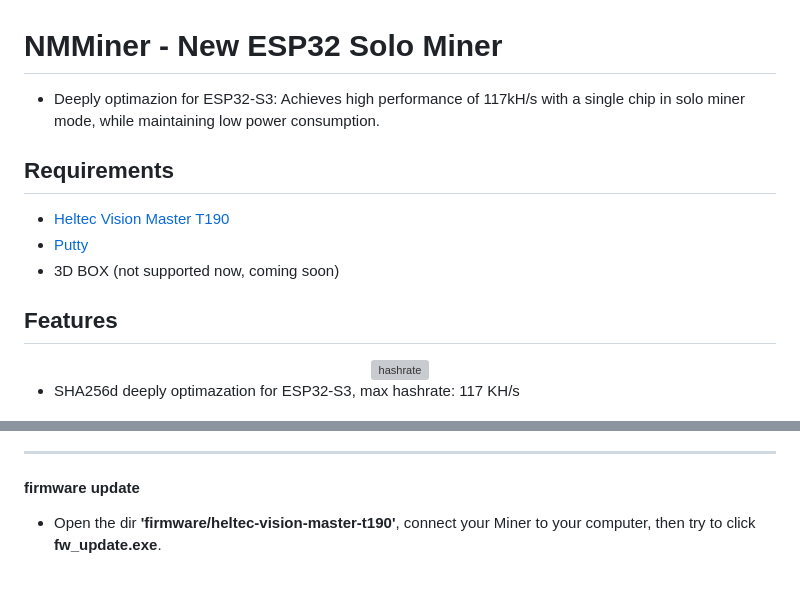
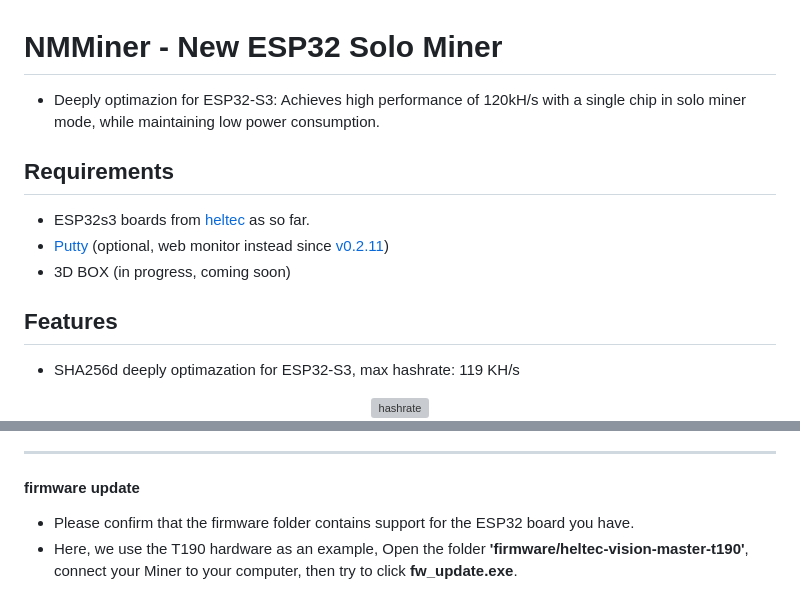
Before and after one commit to NMminer1024/NMMiner, a Markdown page: README.md, 2 parts joined by grey strips. Drawn GitHub-style; grey boxes are pictures that could not be loaded.

```diff
--- a/README.md
+++ b/README.md
@@ -1,19 +1,17 @@
 # NMMiner - New ESP32 Solo Miner
 
-- Deeply optimazion for ESP32-S3: Achieves high performance of 117kH/s with a single chip in solo miner mode, while maintaining low power consumption.
+- Deeply optimazion for ESP32-S3: Achieves high performance of 120kH/s with a single chip in solo miner mode, while maintaining low power consumption.
 
 ## Requirements
-
-- [Heltec Vision Master T190](https://www.aliexpress.us/item/1005007449552504.html)
-- [Putty](https://www.putty.org/)
-- 3D BOX (not supported now, coming soon)
+- ESP32s3 boards from [heltec](https://heltec.org/project/vision-master-t190/) as so far.
+- [Putty](https://www.putty.org/) (optional, web monitor instead since [v0.2.11](#20240827---v0211))
+- 3D BOX (in progress, coming soon)
 
 ## Features
+- SHA256d deeply optimazation for ESP32-S3, max hashrate: 119 KH/s
 
 <div align="center">
   <img src="fig/hashrate.png" alt="hashrate">
 </div>
 
-- SHA256d deeply optimazation for ESP32-S3, max hashrate: 117 KH/s
-
 <div align="center">
@@ -68,8 +66,8 @@
 7. When you click **Save** it will take a while (10-15 seconds), do not reset the miner manually, just let it restart automatically.
 ***
 #### firmware update
-
-- Open the dir **'firmware/heltec-vision-master-t190'**, connect your Miner to your computer, then try to click **fw_update.exe**.
+- Please confirm that the firmware folder contains support for the ESP32 board you have.
+- Here, we use the T190 hardware as an example, Open the folder **'firmware/heltec-vision-master-t190'**, connect your Miner to your computer, then try to click **fw_update.exe**.
 
 <div align="center">
   <img src="fig/fw.png" alt="fw">
```
Also changed, not shown: other parts of README.md (+31 -11 lines), fig/ip.jpg (added), fig/web monitor.jpg (added), 9 other files.
